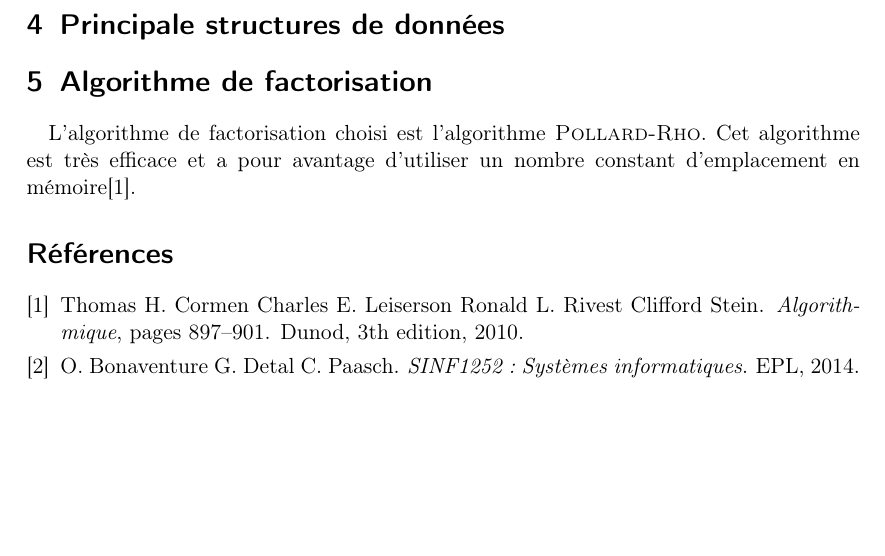
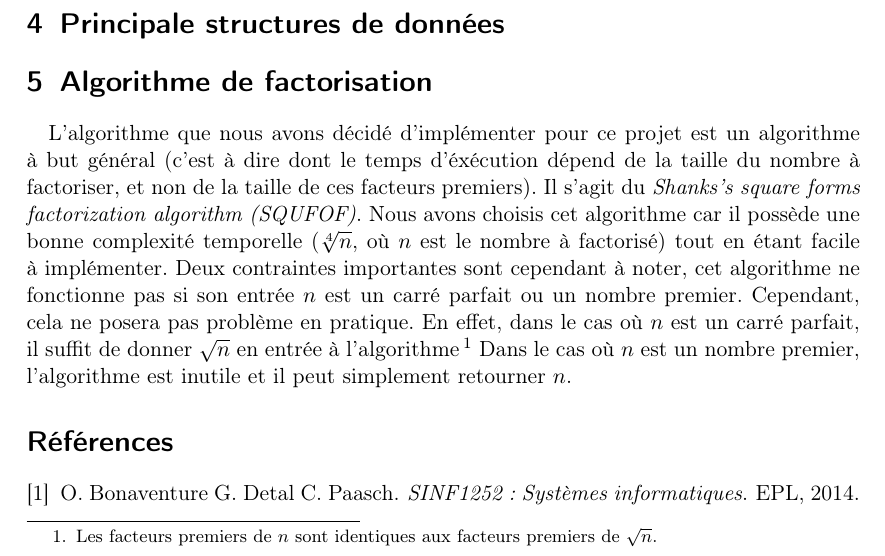
Before and after one commit to anpar/LSINF1252-projet, a LaTeX document (projet-2/architecture/arch.tex): part of the page, cut so that both start at the same text, the shorter picture padded with empty space. Compiled offline with pdfLaTeX.

Commit message:
Update with new algorithm

```diff
--- a/projet-2/architecture/arch.tex
+++ b/projet-2/architecture/arch.tex
@@ -38,10 +38,22 @@ le résulat dans une structure de données adéquates.
 \section{Principale structures de données}
 
 \section{Algorithme de factorisation}
-L'algorithme de factorisation choisi est l'algorithme
-\textsc{Pollard-Rho}. Cet algorithme est très efficace
-et a pour avantage d'utiliser un nombre constant
-d'emplacement en mémoire\cite{algo}.
+L'algorithme que nous avons décidé d'implémenter pour ce projet
+est un algorithme à but général (c'est à dire dont le temps
+d'éxécution dépend de la taille du nombre à factoriser, et
+non de la taille de ces facteurs premiers). Il s'agit du
+\textit{Shanks's square forms factorization algorithm (SQUFOF)}.
+Nous avons choisis cet algorithme car il possède une bonne
+complexité temporelle ($\sqrt[4]{n}$, où $n$ est le nombre à
+factorisé) tout en étant facile à implémenter. Deux contraintes
+importantes sont cependant à noter, cet algorithme ne fonctionne
+pas si son entrée $n$ est un carré parfait ou un nombre premier.
+Cependant, cela ne posera pas problème en pratique.
+En effet, dans le cas où $n$ est un carré parfait, il suffit de
+donner $\sqrt{n}$ en entrée à l'algorithme\footnote{Les facteurs
+premiers de $n$ sont identiques aux facteurs premiers de $\sqrt{n}$.}
+Dans le cas où $n$ est un nombre premier, l'algorithme est inutile
+et il peut simplement retourner $n$.
 
 \bibliographystyle{plain}
 \bibliography{arch.bib}
```
Also changed, not shown: projet-2/architecture/arch.pdf.
